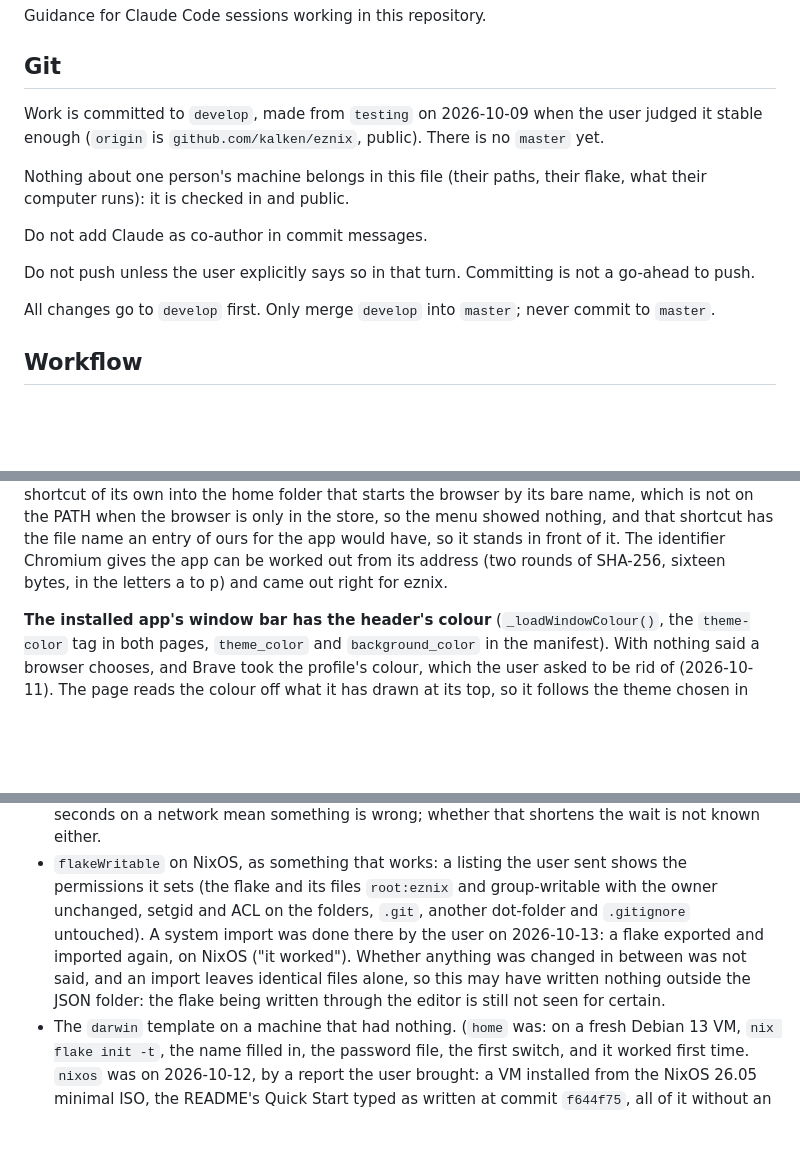
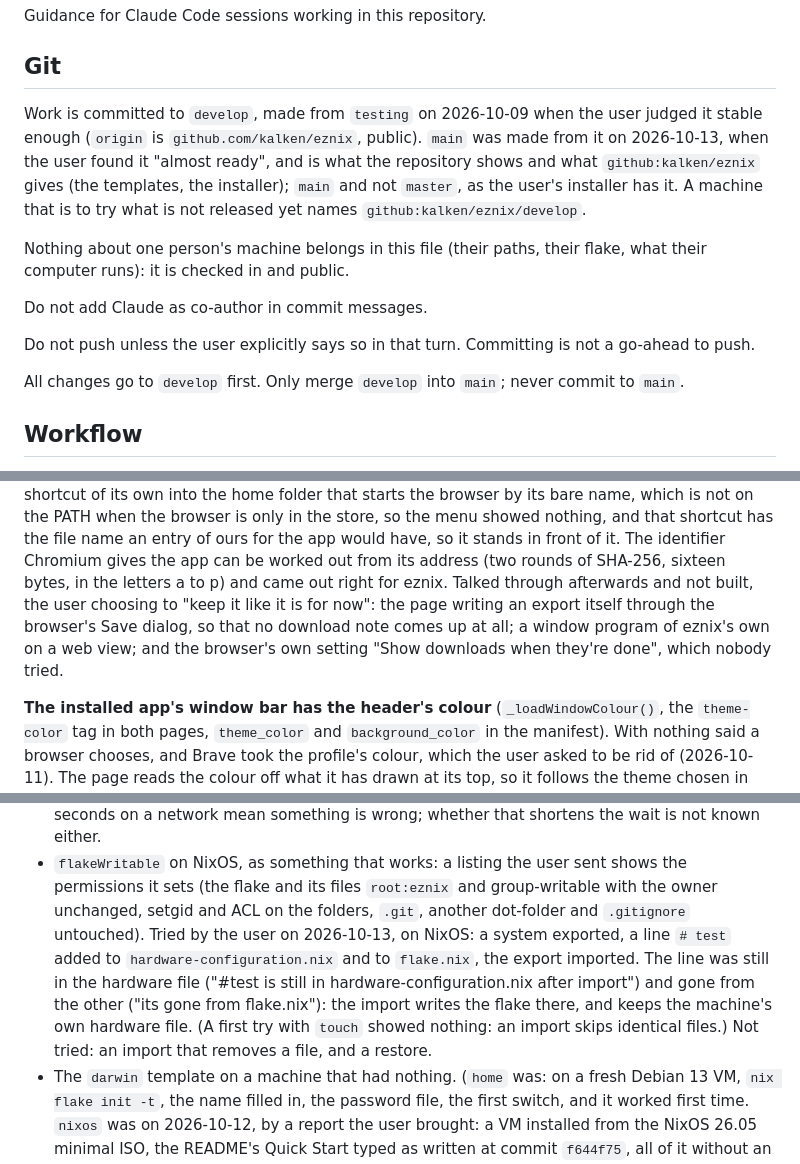
Before and after one commit to kalken/eznix, a Markdown page: CLAUDE.md, 3 parts joined by grey strips. GitHub-like rendering; blank space fills up the shorter version.

Commit message:
CLAUDE.md: the released branch is main, made from develop; what was tried on NixOS today (a system import that writes the flake and keeps the hardware file) and what was talked through for the app window and left unbuilt

```diff
--- a/CLAUDE.md
+++ b/CLAUDE.md
@@ -5,7 +5,11 @@ Guidance for Claude Code sessions working in this repository.
 ## Git
 
 Work is committed to `develop`, made from `testing` on 2026-10-09 when the user judged it
-stable enough (`origin` is `github.com/kalken/eznix`, public). There is no `master` yet.
+stable enough (`origin` is `github.com/kalken/eznix`, public). `main` was made from it on
+2026-10-13, when the user found it "almost ready", and is what the repository shows and
+what `github:kalken/eznix` gives (the templates, the installer); `main` and not `master`,
+as the user's installer has it. A machine that is to try what is not released yet names
+`github:kalken/eznix/develop`.
 
 Nothing about one person's machine belongs in this file (their paths, their flake, what
 their computer runs): it is checked in and public.
@@ -14,7 +18,7 @@ Do not add Claude as co-author in commit messages.
 
 Do not push unless the user explicitly says so in that turn. Committing is not a go-ahead to push.
 
-All changes go to `develop` first. Only merge `develop` into `master`; never commit to `master`.
+All changes go to `develop` first. Only merge `develop` into `main`; never commit to `main`.
 
 ## Workflow
 
@@ -260,6 +264,10 @@ PATH when the browser is only in the store, so the menu showed nothing, and that
 has the file name an entry of ours for the app would have, so it stands in front of it.
 The identifier Chromium gives the app can be worked out from its address (two rounds of
 SHA-256, sixteen bytes, in the letters a to p) and came out right for eznix.
+Talked through afterwards and not built, the user choosing to "keep it like it is for
+now": the page writing an export itself through the browser's Save dialog, so that no
+download note comes up at all; a window program of eznix's own on a web view; and the
+browser's own setting "Show downloads when they're done", which nobody tried.
 
 **The installed app's window bar has the header's colour** (`_loadWindowColour()`, the
 `theme-color` tag in both pages, `theme_color` and `background_color` in the manifest). With
@@ -936,11 +944,13 @@ what nobody went through.
 - `flakeWritable` on NixOS, as something that works: a listing the user sent shows the
   permissions it sets (the flake and its files `root:eznix` and group-writable with the
   owner unchanged, setgid and ACL on the folders, `.git`, another dot-folder and
-  `.gitignore` untouched). A system import was done there by the user on 2026-10-13: a
-  flake exported and imported again, on NixOS ("it worked"). Whether anything was changed
-  in between was not said, and an import leaves identical files alone, so this may have
-  written nothing outside the JSON folder: the flake being written through the editor is
-  still not seen for certain.
+  `.gitignore` untouched). Tried by the user on 2026-10-13, on NixOS: a
+  system exported, a line `# test` added to `hardware-configuration.nix` and to
+  `flake.nix`, the export imported. The line was still in the hardware file ("#test is
+  still in hardware-configuration.nix after import") and gone from the other ("its gone
+  from flake.nix"): the import writes the flake there, and keeps the machine's own
+  hardware file. (A first try with `touch` showed nothing: an import skips identical
+  files.) Not tried: an import that removes a file, and a restore.
 - The `darwin` template on a machine that had nothing. (`home` was: on a fresh Debian 13 VM,
   `nix flake init -t`, the name filled in, the password file, the first switch, and it worked
   first time. `nixos` was on 2026-10-12, by a report the user brought: a VM installed from the
```
